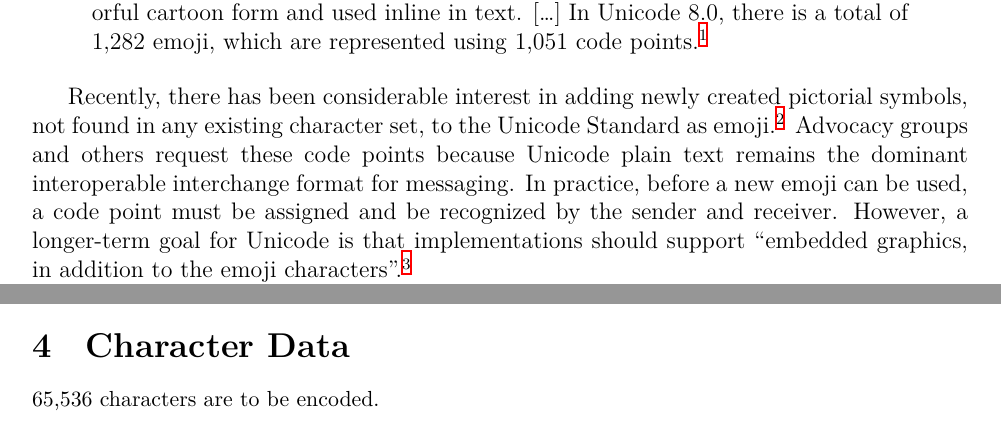
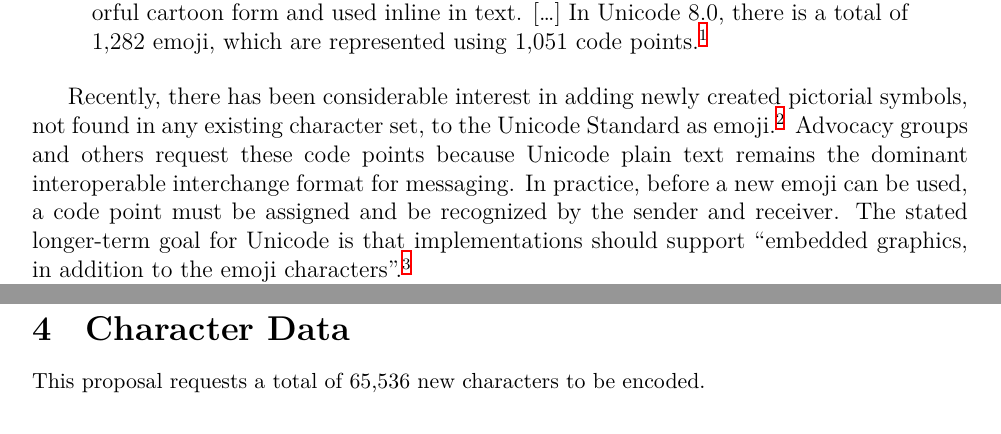
Before and after one commit to srl295/srl-unicode-proposals, a LaTeX document (unicode-image-hash.tex): two parts of pages 1 and 5 of 6 before the commit and two parts of pages 1 and 6 of 6 after it, joined at a grey line, cut so that both start at the same text. Compiled offline with XeLaTeX; a missing font is replaced by an installed copy or a similar font.

Commit message:
Reword - would like to have the summary technical proposal in the 2nd para.
* minor update to encoding proposal section.

```diff
--- a/unicode-image-hash.tex
+++ b/unicode-image-hash.tex
@@ -54,7 +54,7 @@ Unicode Standard as emoji.\footnote{\textit{E.g.,}
 these code points because Unicode plain text remains the dominant
 interoperable interchange format for messaging. In practice, before a
 new emoji can be used, a code point must be assigned and be recognized
-by the sender and receiver. However, a longer-term goal for Unicode is
+by the sender and receiver. The stated longer-term goal for Unicode is
 that implementations should support ``embedded graphics, in addition
 to the emoji characters''\autocite[Section 8, ``Longer Term
   Solutions'']{UTR51}.
@@ -236,7 +239,7 @@ The resulting hash matches the first 80 bits of
 
 \section{Character Data}
 
-65,536 characters are to be encoded.
+This proposal requests a total of 65,536 new characters to be encoded.
 
 \subsection{Character Properties}
 
```
Also changed, not shown: unicode-image-hash.tex (23 more changed lines).
